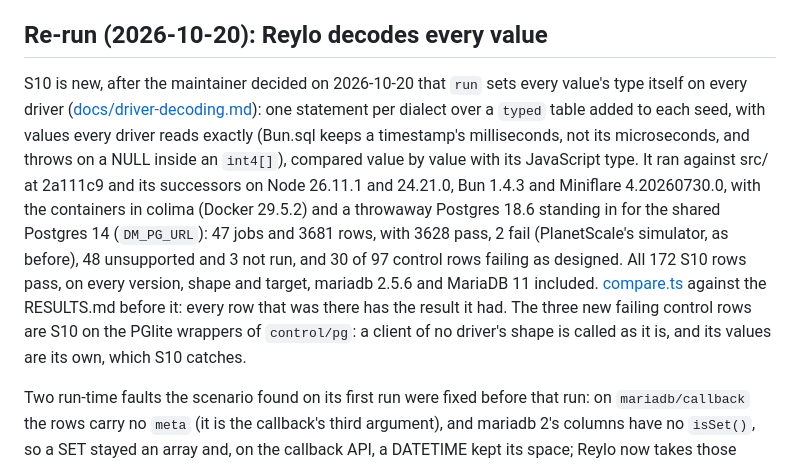
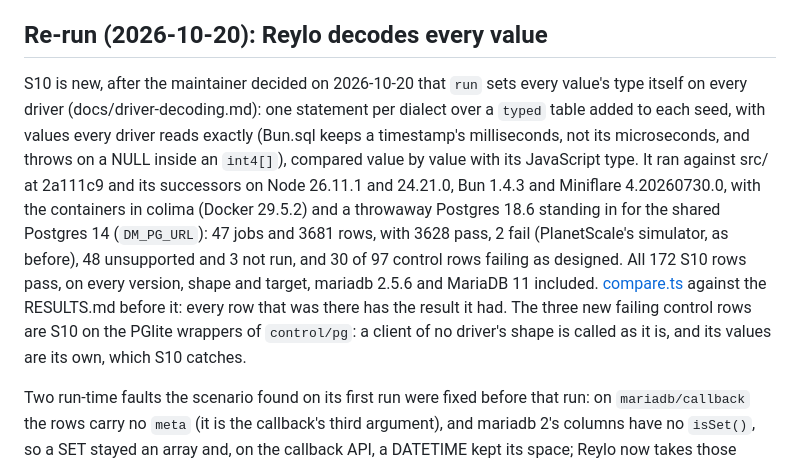
Before and after one commit to ayden94/reylo, a Markdown page: lab/driver-matrix/README.md, the part around the change. GitHub-like rendering.

Commit message:
Publish 2026-10-20
From 7c3428d6ef21e7c869782aa2bbab9c2e701daf7b.

```diff
--- a/lab/driver-matrix/README.md
+++ b/lab/driver-matrix/README.md
@@ -156,7 +156,7 @@ Reylo now binds a JSON parameter's value as its JSON text (to postgres.js and Bu
 
 ## Re-run (2026-10-20): Reylo decodes every value
 
-S10 is new, after the maintainer decided on 2026-10-20 that `run` sets every value's type itself on every driver ([docs/driver-decoding.md](../../docs/driver-decoding.md)): one statement per dialect over a `typed` table added to each seed, with values every driver reads exactly (Bun.sql keeps a timestamp's milliseconds, not its microseconds, and throws on a NULL inside an `int4[]`), compared value by value with its JavaScript type. It ran against src/ at 2a111c9 and its successors on Node 26.11.1 and 24.21.0, Bun 1.4.3 and Miniflare 4.20260730.0, with the containers in colima (Docker 29.5.2) and a throwaway Postgres 18.6 standing in for the shared Postgres 14 (`DM_PG_URL`): 47 jobs and 3681 rows, with 3628 pass, 2 fail (PlanetScale's simulator, as before), 48 unsupported and 3 not run, and 30 of 97 control rows failing as designed. All 172 S10 rows pass, on every version, shape and target, mariadb 2.5.6 and MariaDB 11 included. [compare.ts](compare.ts) against the RESULTS.md before it: every row that was there has the result it had. The three new failing control rows are S10 on the PGlite wrappers of `control/pg`: a client of no driver's shape is called as it is, and its values are its own, which S10 catches.
+S10 is new, after the maintainer decided on 2026-10-20 that `run` sets every value's type itself on every driver (docs/driver-decoding.md): one statement per dialect over a `typed` table added to each seed, with values every driver reads exactly (Bun.sql keeps a timestamp's milliseconds, not its microseconds, and throws on a NULL inside an `int4[]`), compared value by value with its JavaScript type. It ran against src/ at 2a111c9 and its successors on Node 26.11.1 and 24.21.0, Bun 1.4.3 and Miniflare 4.20260730.0, with the containers in colima (Docker 29.5.2) and a throwaway Postgres 18.6 standing in for the shared Postgres 14 (`DM_PG_URL`): 47 jobs and 3681 rows, with 3628 pass, 2 fail (PlanetScale's simulator, as before), 48 unsupported and 3 not run, and 30 of 97 control rows failing as designed. All 172 S10 rows pass, on every version, shape and target, mariadb 2.5.6 and MariaDB 11 included. [compare.ts](compare.ts) against the RESULTS.md before it: every row that was there has the result it had. The three new failing control rows are S10 on the PGlite wrappers of `control/pg`: a client of no driver's shape is called as it is, and its values are its own, which S10 catches.
 
 Two run-time faults the scenario found on its first run were fixed before that run: on `mariadb/callback` the rows carry no `meta` (it is the callback's third argument), and mariadb 2's columns have no `isSet()`, so a SET stayed an array and, on the callback API, a DATETIME kept its space; Reylo now takes those columns from the module's kinds. And a synchronous SQLite client whose statement answers through a promise (a control) came back as no rows instead of being refused by `runSync`.
 
```
